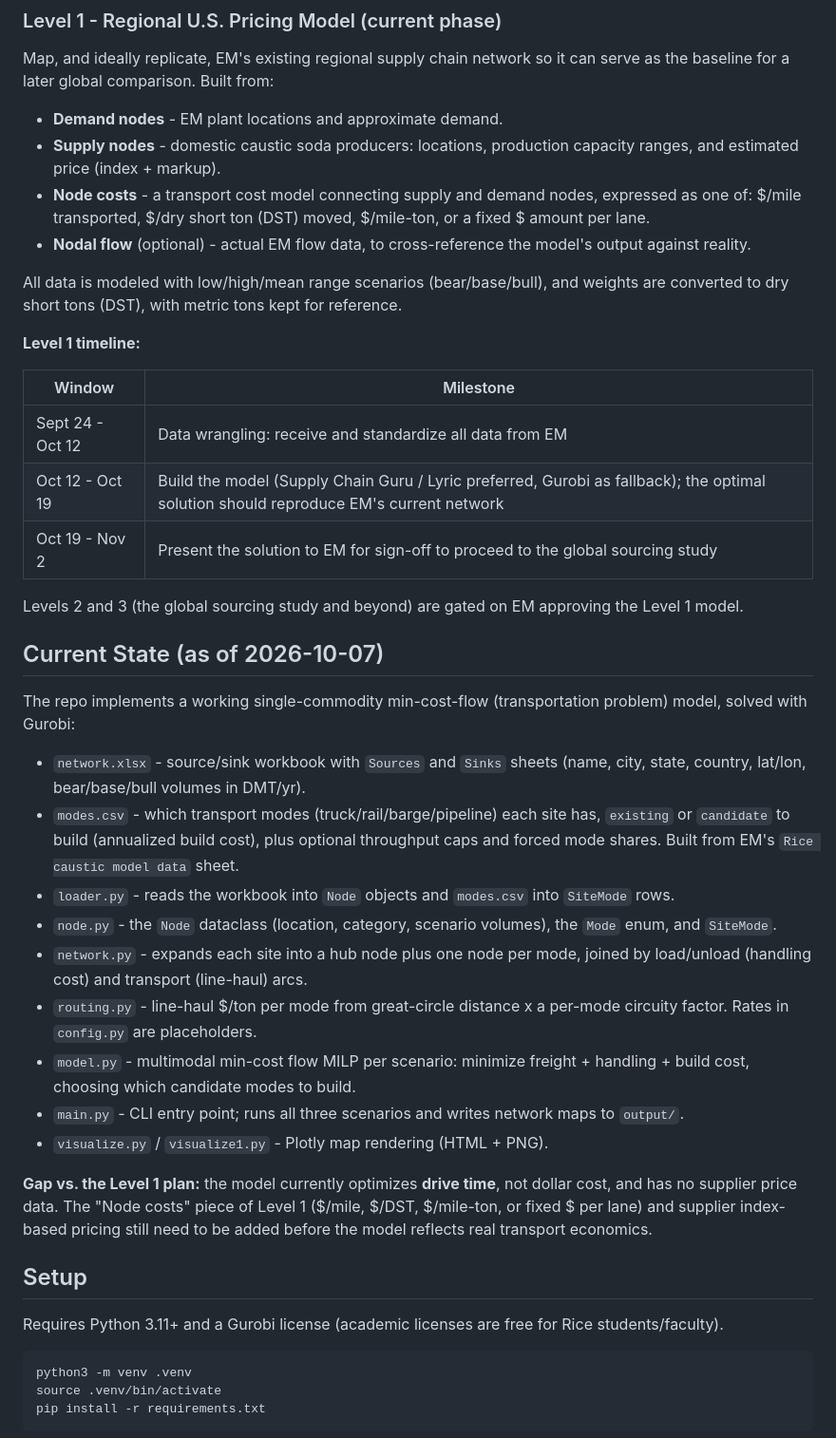
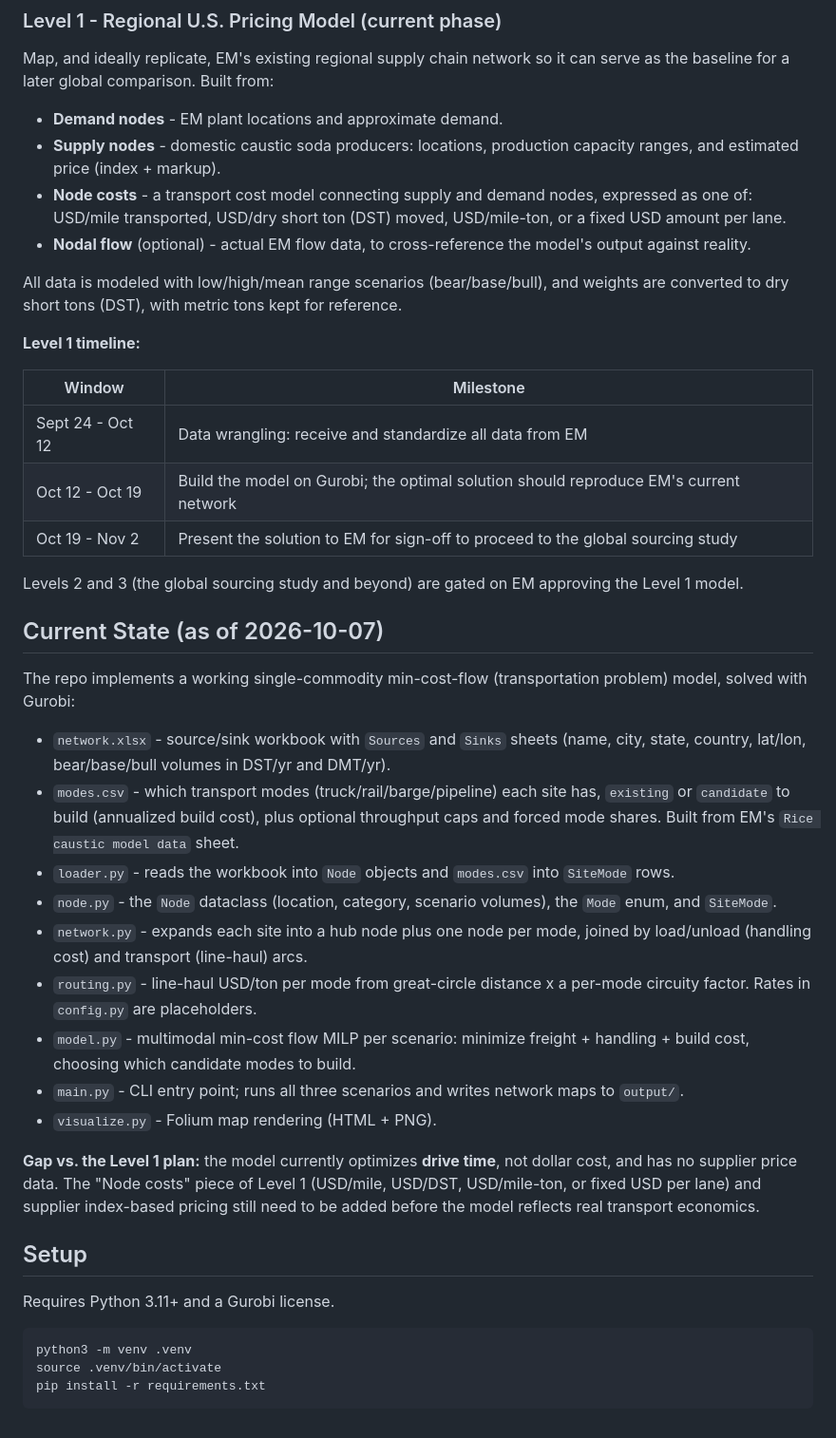
Before and after one commit to ShammasAhmed/ExxonSupplyChainRice2026, a Markdown page: README.md, the part around the change. Shown at 95% size. GitHub-like rendering.

Commit message:
Quick README fixes
Updated currency notation to prevent LaTeX clash

````diff
--- a/README.md
+++ b/README.md
@@ -25,8 +25,8 @@ can serve as the baseline for a later global comparison. Built from:
 - **Supply nodes** - domestic caustic soda producers: locations, production
   capacity ranges, and estimated price (index + markup).
 - **Node costs** - a transport cost model connecting supply and demand nodes,
-  expressed as one of: $/mile transported, $/dry short ton (DST) moved,
-  $/mile-ton, or a fixed $ amount per lane.
+  expressed as one of: USD/mile transported, USD/dry short ton (DST) moved,
+  USD/mile-ton, or a fixed USD amount per lane.
 - **Nodal flow** (optional) - actual EM flow data, to cross-reference the
   model's output against reality.
 
@@ -39,7 +39,7 @@ reference.
 | Window | Milestone |
 | --- | --- |
 | Sept 24 - Oct 12 | Data wrangling: receive and standardize all data from EM |
-| Oct 12 - Oct 19 | Build the model (Supply Chain Guru / Lyric preferred, Gurobi as fallback); the optimal solution should reproduce EM's current network |
+| Oct 12 - Oct 19 | Build the model on Gurobi; the optimal solution should reproduce EM's current network |
 | Oct 19 - Nov 2 | Present the solution to EM for sign-off to proceed to the global sourcing study |
 
 Levels 2 and 3 (the global sourcing study and beyond) are gated on EM
@@ -51,7 +51,7 @@ The repo implements a working single-commodity min-cost-flow (transportation
 problem) model, solved with Gurobi:
 
 - `network.xlsx` - source/sink workbook with `Sources` and `Sinks` sheets
-  (name, city, state, country, lat/lon, bear/base/bull volumes in DMT/yr).
+  (name, city, state, country, lat/lon, bear/base/bull volumes in DST/yr and DMT/yr).
 - `modes.csv` - which transport modes (truck/rail/barge/pipeline) each site
   has, `existing` or `candidate` to build (annualized build cost), plus
   optional throughput caps and forced mode shares. Built from EM's
@@ -62,24 +62,23 @@ problem) model, solved with Gurobi:
   the `Mode` enum, and `SiteMode`.
 - `network.py` - expands each site into a hub node plus one node per mode,
   joined by load/unload (handling cost) and transport (line-haul) arcs.
-- `routing.py` - line-haul $/ton per mode from great-circle distance x a
+- `routing.py` - line-haul USD/ton per mode from great-circle distance x a
   per-mode circuity factor. Rates in `config.py` are placeholders.
 - `model.py` - multimodal min-cost flow MILP per scenario: minimize freight +
   handling + build cost, choosing which candidate modes to build.
 - `main.py` - CLI entry point; runs all three scenarios and writes network
   maps to `output/`.
-- `visualize.py` / `visualize1.py` - Plotly map rendering (HTML + PNG).
+- `visualize.py` - Folium map rendering (HTML + PNG).
 
 **Gap vs. the Level 1 plan:** the model currently optimizes **drive time**,
 not dollar cost, and has no supplier price data. The "Node costs" piece of
-Level 1 ($/mile, $/DST, $/mile-ton, or fixed $ per lane) and supplier
+Level 1 (USD/mile, USD/DST, USD/mile-ton, or fixed USD per lane) and supplier
 index-based pricing still need to be added before the model reflects real
 transport economics.
 
 ## Setup
 
-Requires Python 3.11+ and a Gurobi license (academic licenses are free for
-Rice students/faculty).
+Requires Python 3.11+ and a Gurobi license.
 
 ```bash
 python3 -m venv .venv
````
